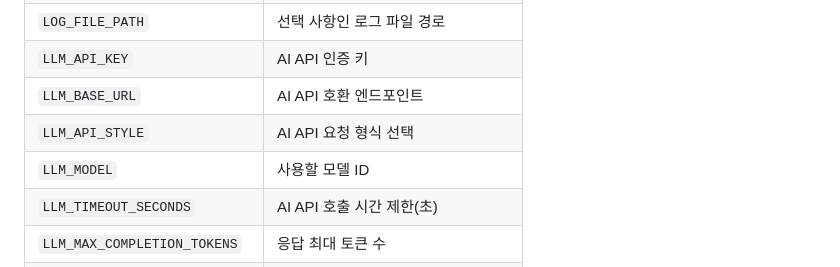
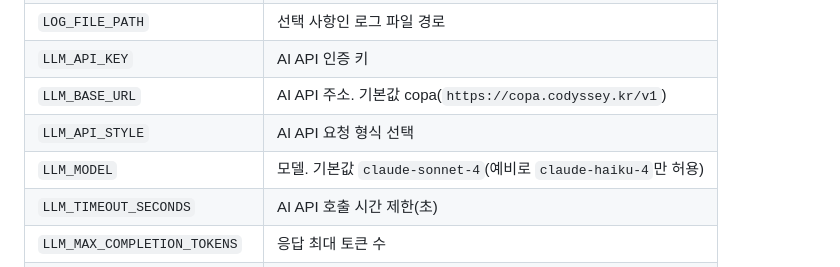
Before and after one commit to innurhap28/Next-Star-Hunter.bot, a Markdown page: README.md, the part around the change. Rendered like a GitHub page.

```diff
--- a/README.md
+++ b/README.md
@@ -132,9 +132,9 @@ Invoke-RestMethod http://127.0.0.1:8000/health
 | `DATABASE_URL` | PostgreSQL 데이터베이스 연결 주소 |
 | `LOG_FILE_PATH` | 선택 사항인 로그 파일 경로 |
 | `LLM_API_KEY` | AI API 인증 키 |
-| `LLM_BASE_URL` | AI API 호환 엔드포인트 |
+| `LLM_BASE_URL` | AI API 주소. 기본값 copa(`https://copa.codyssey.kr/v1`) |
 | `LLM_API_STYLE` | AI API 요청 형식 선택 |
-| `LLM_MODEL` | 사용할 모델 ID |
+| `LLM_MODEL` | 모델. 기본값 `claude-sonnet-4`(예비로 `claude-haiku-4`만 허용) |
 | `LLM_TIMEOUT_SECONDS` | AI API 호출 시간 제한(초) |
 | `LLM_MAX_COMPLETION_TOKENS` | 응답 최대 토큰 수 |
 | `LLM_JSON_MODE` | JSON 응답 모드 사용 여부 |
```
Also changed, not shown: docs/DEPLOY.md (+3 -3 lines).
